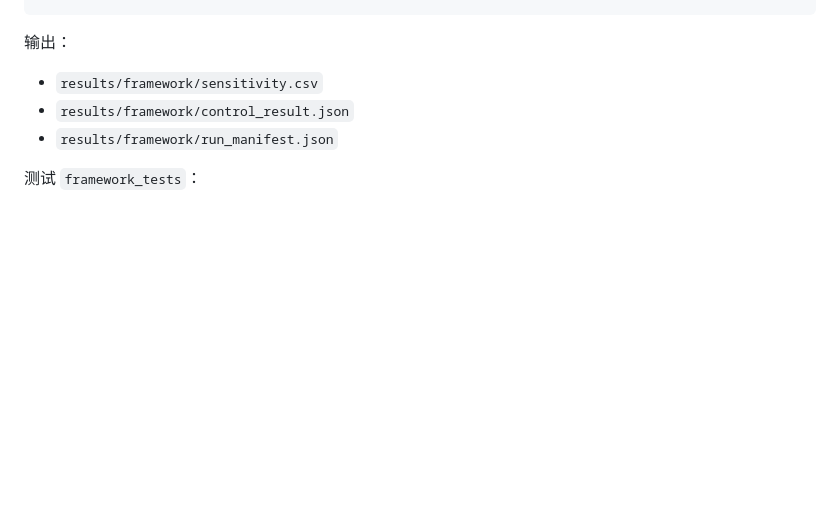
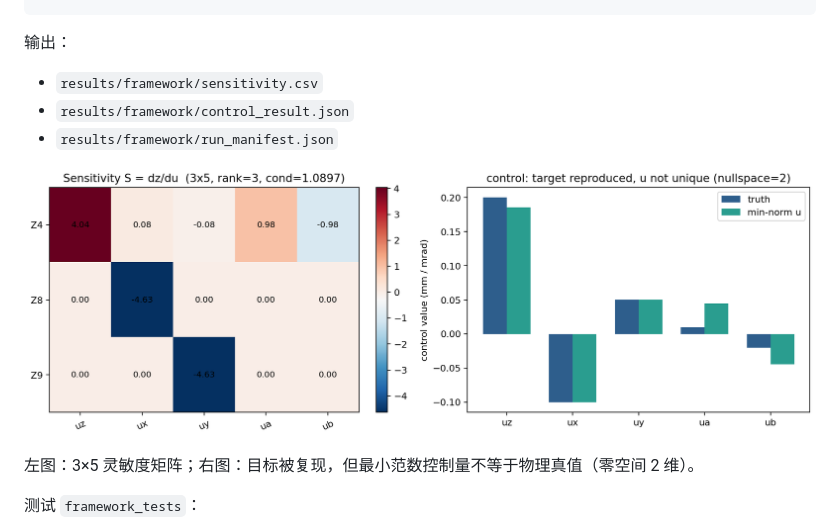
Before and after one commit to Starry-Journey/telescope_gpu, a Markdown page: docs/框架设计说明.md, the part around the change. Rendered like a GitHub page; pictures changed too: docs/figs/fig_framework_sensitivity.png (added); blank space fills up the shorter version.

Commit message:
docs: add framework sensitivity/control figure and update manual

```diff
--- a/docs/框架设计说明.md
+++ b/docs/框架设计说明.md
@@ -213,6 +213,10 @@ target residual: ~4.6e-10
 - `results/framework/control_result.json`
 - `results/framework/run_manifest.json`
 
+![framework sensitivity](figs/fig_framework_sensitivity.png)
+
+左图：3×5 灵敏度矩阵；右图：目标被复现，但最小范数控制量不等于物理真值（零空间 2 维）。
+
 测试 `framework_tests`：
 
 - 参数 encode/clamp；
```
Also changed, not shown: 2 other files.
